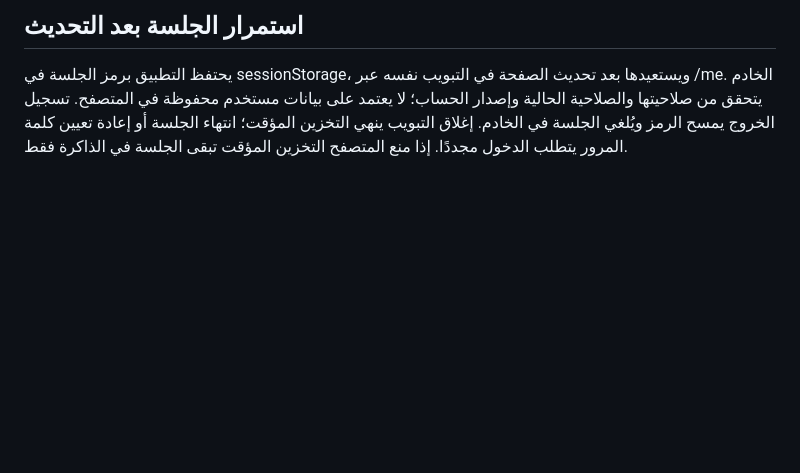
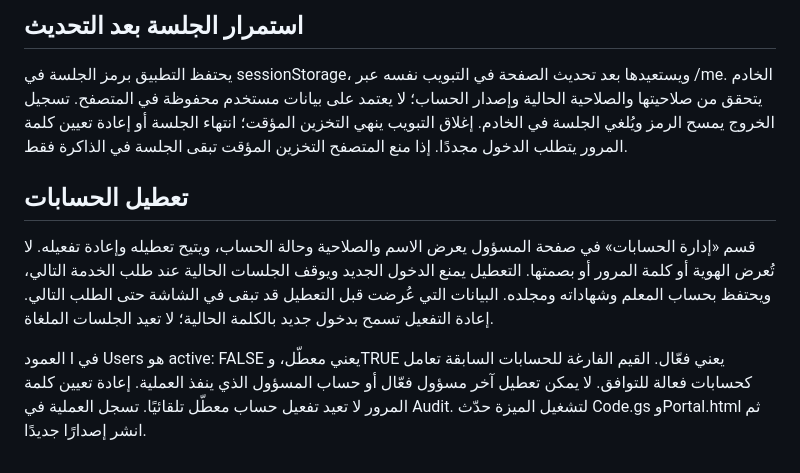
Before and after one commit to coolmanx88/school-certificates, a Markdown page: README.md, the part around the change. Drawn GitHub-style; blank space fills up the shorter version.

Commit message:
Add admin account disabling with session revocation and last-admin protection

```diff
--- a/README.md
+++ b/README.md
@@ -99,3 +99,9 @@ node scripts/test-apps-script.mjs
 ## استمرار الجلسة بعد التحديث
 
 يحتفظ التطبيق برمز الجلسة في sessionStorage، ويستعيدها بعد تحديث الصفحة في التبويب نفسه عبر /me. الخادم يتحقق من صلاحيتها والصلاحية الحالية وإصدار الحساب؛ لا يعتمد على بيانات مستخدم محفوظة في المتصفح. تسجيل الخروج يمسح الرمز ويُلغي الجلسة في الخادم. إغلاق التبويب ينهي التخزين المؤقت؛ انتهاء الجلسة أو إعادة تعيين كلمة المرور يتطلب الدخول مجددًا. إذا منع المتصفح التخزين المؤقت تبقى الجلسة في الذاكرة فقط.
+
+## تعطيل الحسابات
+
+قسم «إدارة الحسابات» في صفحة المسؤول يعرض الاسم والصلاحية وحالة الحساب، ويتيح تعطيله وإعادة تفعيله. لا تُعرض الهوية أو كلمة المرور أو بصمتها. التعطيل يمنع الدخول الجديد ويوقف الجلسات الحالية عند طلب الخدمة التالي، ويحتفظ بحساب المعلم وشهاداته ومجلده. البيانات التي عُرضت قبل التعطيل قد تبقى في الشاشة حتى الطلب التالي. إعادة التفعيل تسمح بدخول جديد بالكلمة الحالية؛ لا تعيد الجلسات الملغاة.
+
+العمود I في Users هو active: FALSE يعني معطّل، وTRUE يعني فعّال. القيم الفارغة للحسابات السابقة تعامل كحسابات فعالة للتوافق. لا يمكن تعطيل آخر مسؤول فعّال أو حساب المسؤول الذي ينفذ العملية. إعادة تعيين كلمة المرور لا تعيد تفعيل حساب معطّل تلقائيًا. تسجل العملية في Audit. لتشغيل الميزة حدّث Code.gs وPortal.html ثم انشر إصدارًا جديدًا.
```
